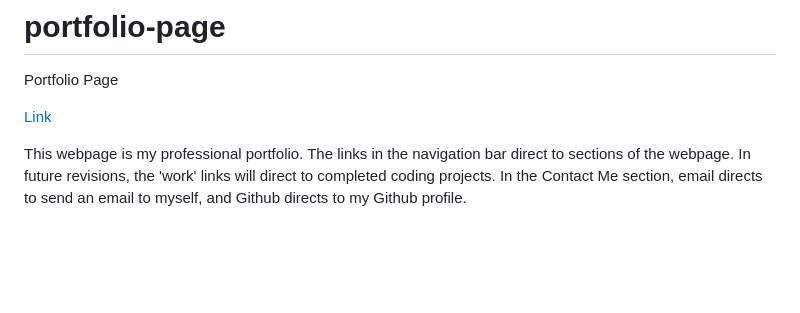
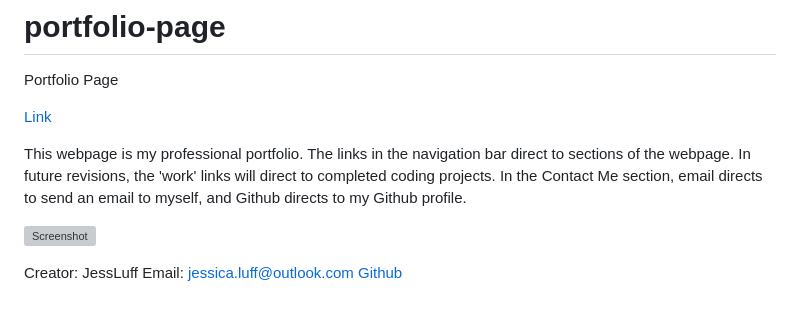
Before and after one commit to JessLuff/portfolio-page, a Markdown page: README.md, the part around the change. Drawn GitHub-style; blank space fills up the shorter version; grey boxes are pictures that could not be loaded.

```diff
--- a/README.md
+++ b/README.md
@@ -8,3 +8,9 @@ This webpage is my professional portfolio.
 The links in the navigation bar direct to sections of the webpage.
 In future revisions, the 'work' links will direct to completed coding projects.
 In the Contact Me section, email directs to send an email to myself, and Github directs to my Github profile.
+
+![Screenshot]()
+
+Creator: JessLuff
+Email: jessica.luff@outlook.com
+[Github](https://github.com/JessLuff)
```
Also changed, not shown: assets/images/bootcamp-hub.png, 1 other file.
